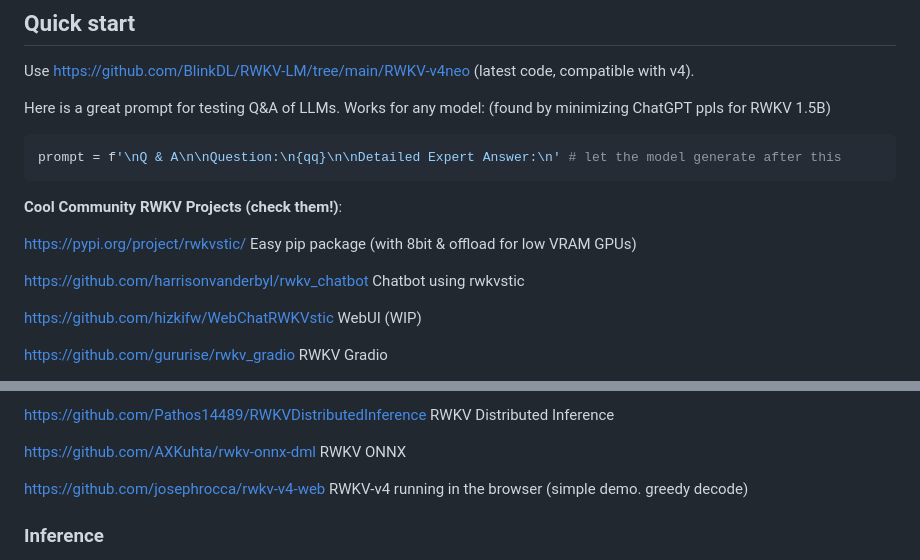
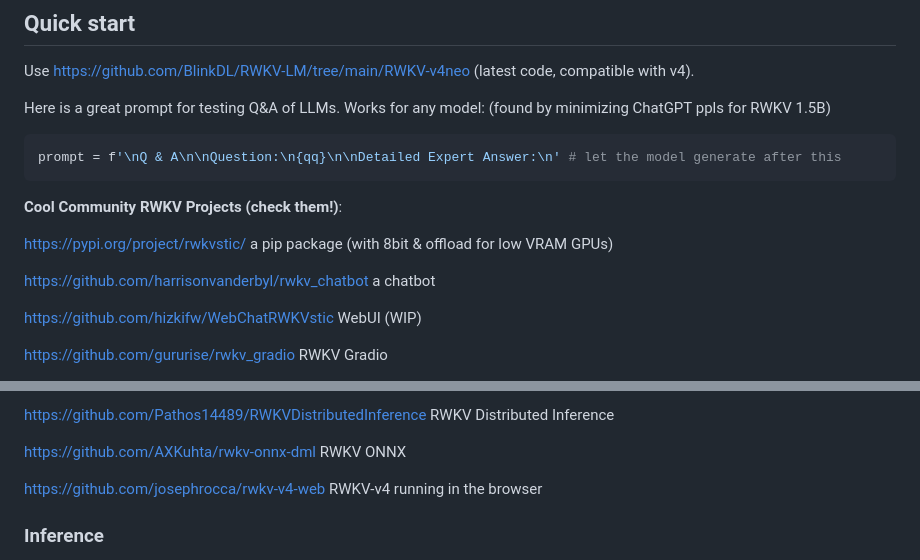
Before and after one commit to BlinkDL/RWKV-LM, a Markdown page: README.md, 2 parts joined by grey strips. Rendered like a GitHub page.

```diff
--- a/README.md
+++ b/README.md
@@ -85,9 +85,9 @@ prompt = f'\nQ & A\n\nQuestion:\n{qq}\n\nDetailed Expert Answer:\n' # let the mo
 
 **Cool Community RWKV Projects (check them!)**:
 
-https://pypi.org/project/rwkvstic/ Easy pip package (with 8bit & offload for low VRAM GPUs)
+https://pypi.org/project/rwkvstic/ a pip package (with 8bit & offload for low VRAM GPUs)
 
-https://github.com/harrisonvanderbyl/rwkv_chatbot Chatbot using rwkvstic
+https://github.com/harrisonvanderbyl/rwkv_chatbot a chatbot
 
 https://github.com/hizkifw/WebChatRWKVstic WebUI (WIP)
 
@@ -119,7 +119,7 @@ https://github.com/Pathos14489/RWKVDistributedInference RWKV Distributed Inferen
 
 https://github.com/AXKuhta/rwkv-onnx-dml RWKV ONNX
 
-https://github.com/josephrocca/rwkv-v4-web RWKV-v4 running in the browser (simple demo. greedy decode)
+https://github.com/josephrocca/rwkv-v4-web RWKV-v4 running in the browser
 
 ### Inference
 
```
